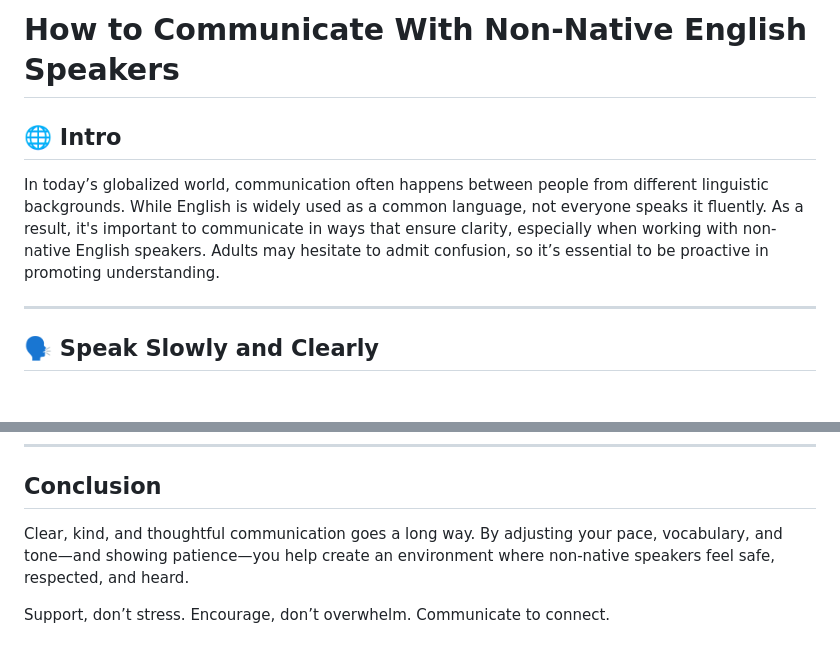
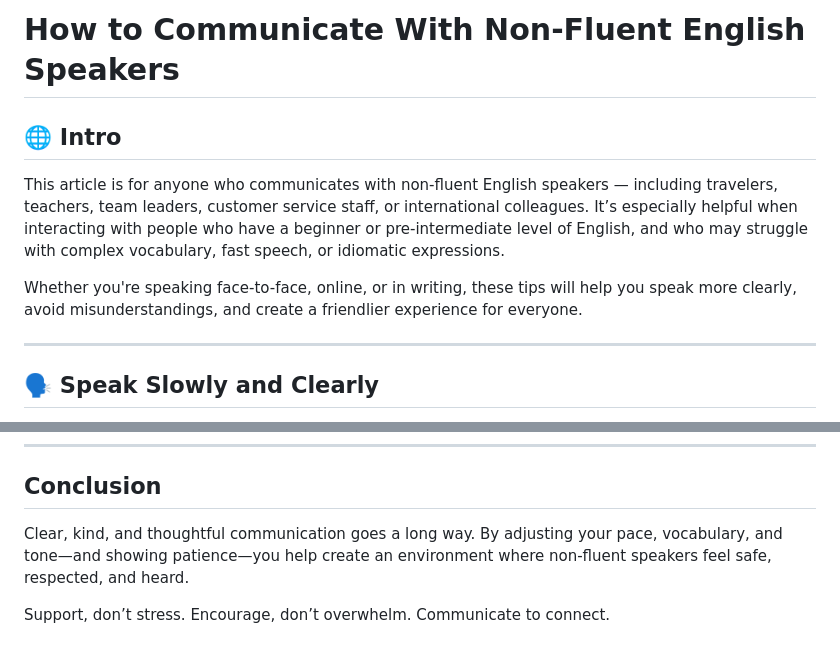
Before and after one commit to AStefankiv/writing, a Markdown page: how_to_communicate_with_non-native_english_speakers.md, 2 parts joined by grey strips. GitHub-like rendering; blank space fills up the shorter version.

Commit message:
Edit Intro

```diff
--- a/how_to_communicate_with_non-native_english_speakers.md
+++ b/how_to_communicate_with_non-native_english_speakers.md
@@ -1,7 +1,10 @@
-# How to Communicate With Non-Native English Speakers
+# How to Communicate With Non-Fluent English Speakers
 
 ## 🌐 Intro
-In today’s globalized world, communication often happens between people from different linguistic backgrounds. While English is widely used as a common language, not everyone speaks it fluently. As a result, it's important to communicate in ways that ensure clarity, especially when working with non-native English speakers. Adults may hesitate to admit confusion, so it’s essential to be proactive in promoting understanding.
+This article is for anyone who communicates with non-fluent English speakers — including travelers, teachers, team leaders, customer service staff, or international colleagues.
+It’s especially helpful when interacting with people who have a beginner or pre-intermediate level of English, and who may struggle with complex vocabulary, fast speech, or idiomatic expressions.
+
+Whether you're speaking face-to-face, online, or in writing, these tips will help you speak more clearly, avoid misunderstandings, and create a friendlier experience for everyone.
 
 ---
 
@@ -111,6 +114,6 @@ Speakers of different languages often struggle with particular English sounds th
 ---
 
 ## Conclusion
-Clear, kind, and thoughtful communication goes a long way. By adjusting your pace, vocabulary, and tone—and showing patience—you help create an environment where non-native speakers feel safe, respected, and heard.
+Clear, kind, and thoughtful communication goes a long way. By adjusting your pace, vocabulary, and tone—and showing patience—you help create an environment where non-fluent speakers feel safe, respected, and heard.
 
 Support, don’t stress. Encourage, don’t overwhelm. Communicate to connect.
```
